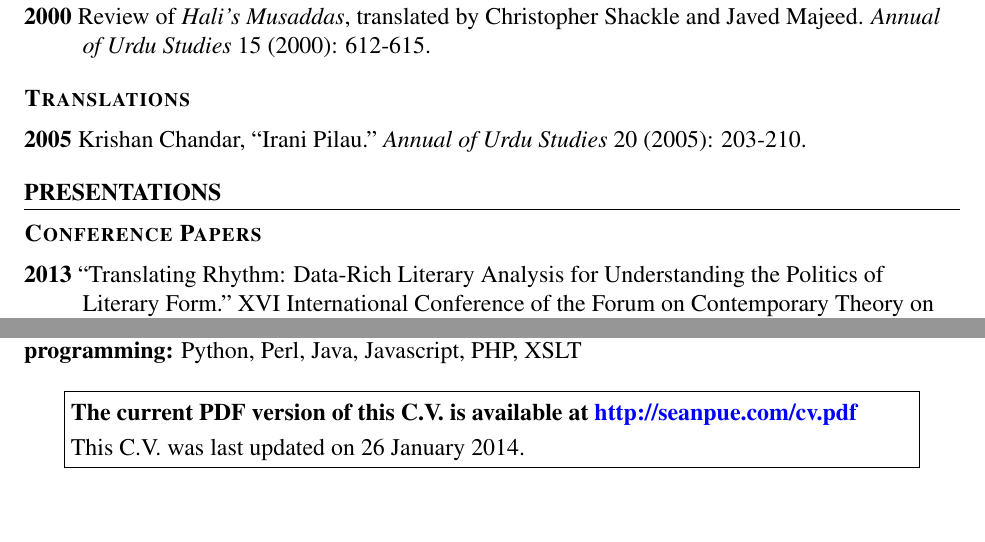
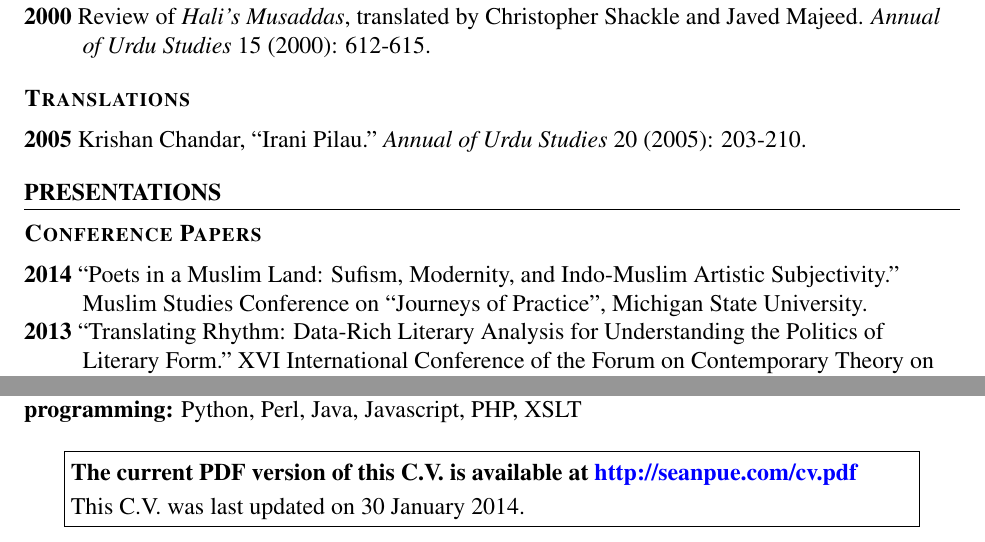
Before and after one commit to seanpue/cv, a LaTeX CV (cv.tex): two parts of pages 2 and 6 of 6, joined at a grey line, cut so that both start at the same text, the shorter picture padded with empty space. Compiled offline with pdfLaTeX.

Commit message:
added muslim studies conference

```diff
--- a/cv.tex
+++ b/cv.tex
@@ -289,6 +289,12 @@ translated by Christopher Shackle and Javed Majeed.
 \subsection{Conference Papers%
   \label{conference-papers}%
 }
+
+\textbf{2014}
+“Poets in a Muslim Land:
+Sufism, Modernity, and Indo-Muslim Artistic Subjectivity.”
+Muslim Studies Conference on “Journeys of Practice”,
+Michigan State University.
 
 \textbf{2013}
 “Translating Rhythm:
@@ -693,7 +699,7 @@ Contractual Core Faculty Member, Global Studies in Arts and Humanities
 \DUadmonition[admonition-the-current-pdf-version-of-this-c-v-is-available-at-http-seanpue-com-cv-pdf]{
 \DUtitle[admonition-the-current-pdf-version-of-this-c-v-is-available-at-http-seanpue-com-cv-pdf]{The current PDF version of this C.V. is available at \url{http://seanpue.com/cv.pdf}}
 
-This C.V. was last updated on 26 January 2014.
+This C.V. was last updated on 30 January 2014.
 }
 
 \end{document}
```
Also changed, not shown: cv.pdf, 1 other file.
